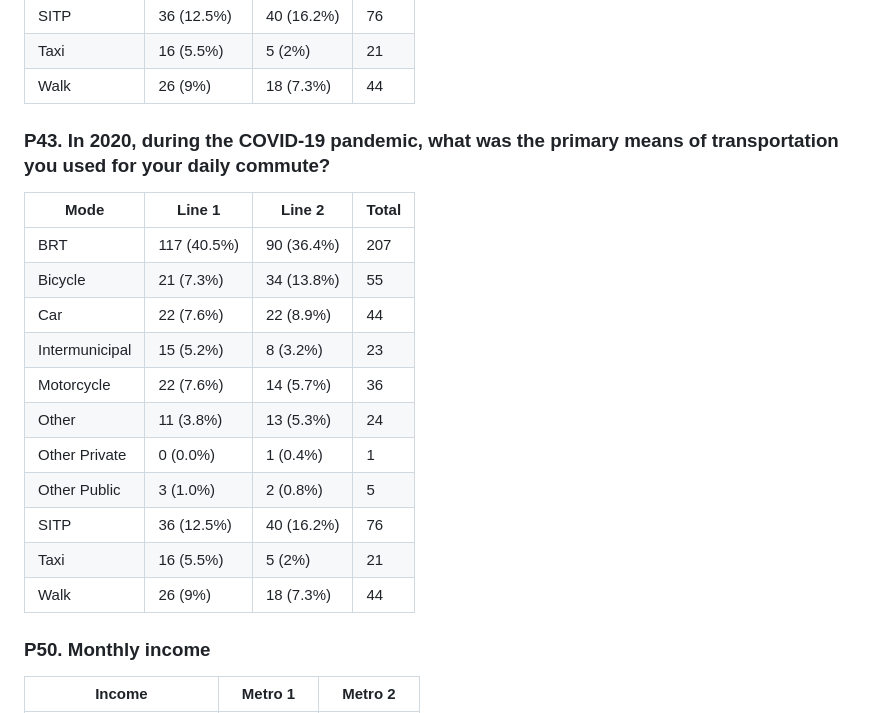
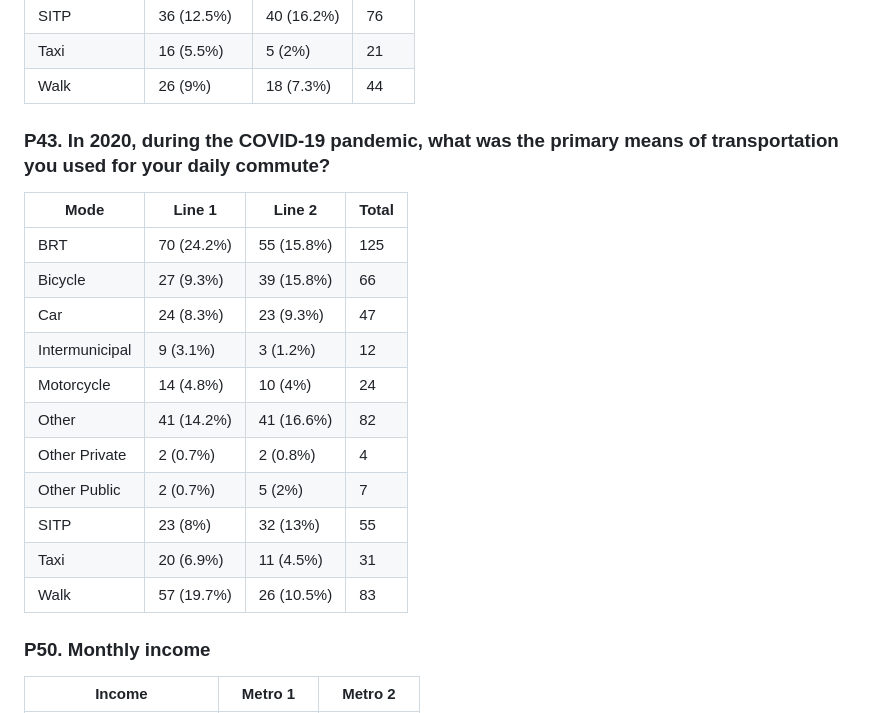
Before and after one commit to MUSA-Zhanchao/explortary-metro, a Markdown page: README.md, the part around the change. GitHub-like rendering.

```diff
--- a/README.md
+++ b/README.md
@@ -71,21 +71,22 @@ The Results section presents a comparative overview of demographic profiles, tra
 | Walk             | 26 (9%)   | 18 (7.3%)    | 44    |
 
 
+
 ### P43. In 2020, during the COVID-19 pandemic, what was the primary means of transportation you used for your daily commute?
 
 | Mode             | Line 1       | Line 2        | Total |
 |------------------|--------------|---------------|-------|
-| BRT              | 117 (40.5%)  | 90 (36.4%)    | 207   |
-| Bicycle          | 21 (7.3%)   | 34 (13.8%)    | 55    |
-| Car              | 22 (7.6%)   | 22 (8.9%)    | 44    |
-| Intermunicipal   | 15 (5.2%)   | 8 (3.2%)     | 23    |
-| Motorcycle       | 22 (7.6%)   | 14 (5.7%)    | 36    |
-| Other            | 11 (3.8%)   | 13 (5.3%)    | 24    |
-| Other Private    | 0 (0.0%)     | 1 (0.4%)    | 1     |
-| Other Public     | 3 (1.0%)    | 2 (0.8%)     | 5     |
-| SITP             | 36 (12.5%)   | 40 (16.2%)    | 76    |
-| Taxi             | 16 (5.5%)   | 5 (2%)     | 21    |
-| Walk             | 26 (9%)   | 18 (7.3%)    | 44    |
+| BRT              | 70 (24.2%)  | 55 (15.8%)    | 125   |
+| Bicycle          | 27 (9.3%)   | 39 (15.8%)    | 66    |
+| Car              | 24 (8.3%)   | 23 (9.3%)    | 47    |
+| Intermunicipal   | 9 (3.1%)   | 3 (1.2%)     | 12    |
+| Motorcycle       | 14 (4.8%)   | 10 (4%)    | 24    |
+| Other            | 41 (14.2%)   | 41 (16.6%)    | 82    |
+| Other Private    | 2 (0.7%)     | 2 (0.8%)    | 4     |
+| Other Public     | 2 (0.7%)    | 5 (2%)     | 7     |
+| SITP             | 23 (8%)   | 32 (13%)  | 55    |
+| Taxi             | 20 (6.9%)   | 11 (4.5%)     | 31    |
+| Walk             | 57 (19.7%)   | 26 (10.5%)    | 83    |
 
 
 
```
